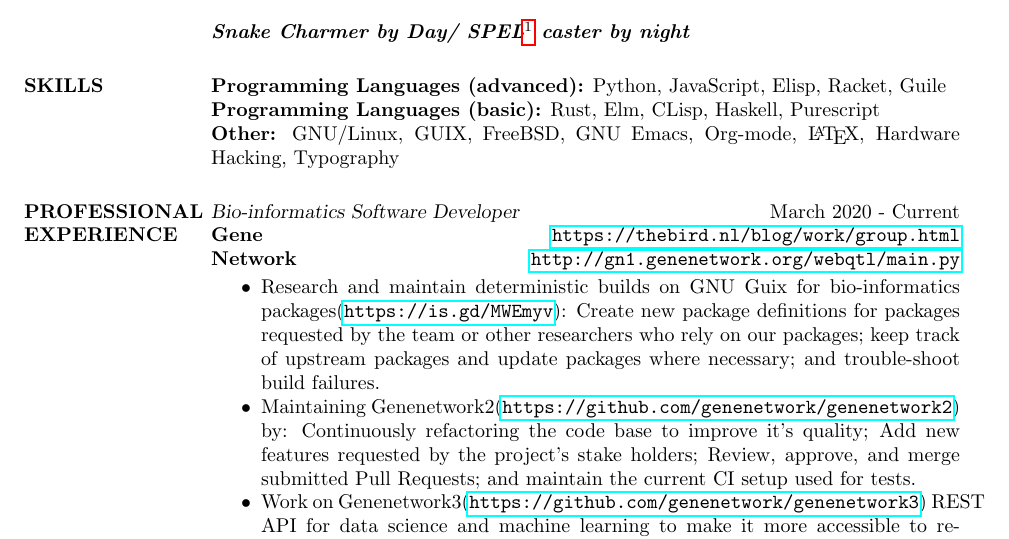
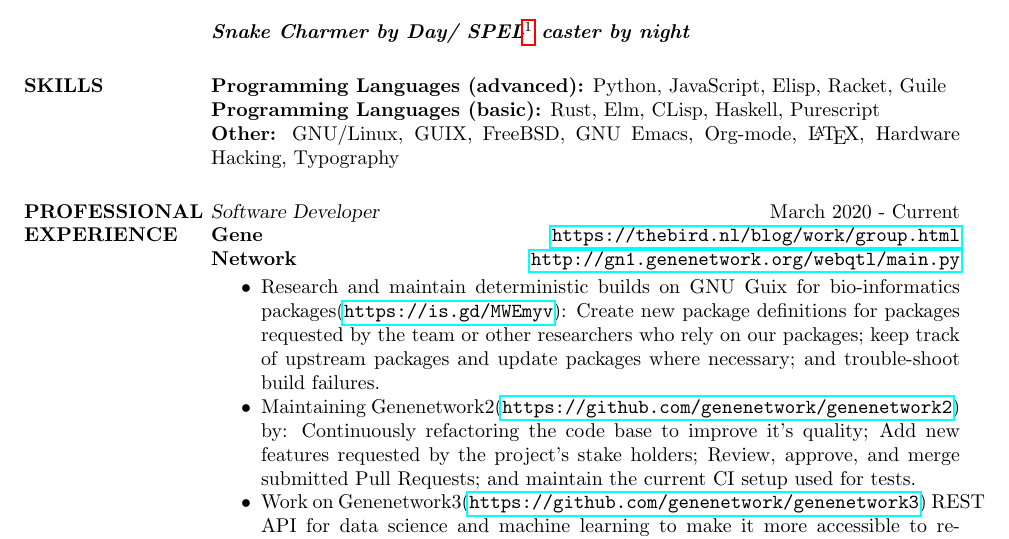
Before and after one commit to BonfaceKilz/resume, a LaTeX CV (bonface_munyoki_cv.tex): part of page 1 of 2, cut so that both start at the same text. Compiled offline with pdfLaTeX.

Commit message:
Update title at gn

```diff
--- a/bonface_munyoki_cv.tex
+++ b/bonface_munyoki_cv.tex
@@ -56,7 +56,7 @@
 
 \section{PROFESSIONAL EXPERIENCE}
 
-{\sl Bio-informatics Software Developer} \hfill March 2020 - Current \\
+{\sl Software Developer} \hfill March 2020 - Current \\
 \textbf{Gene} \hfill \url{https://thebird.nl/blog/work/group.html} \\
 \textbf{Network} \hfill \url{http://gn1.genenetwork.org/webqtl/main.py}
 
```
